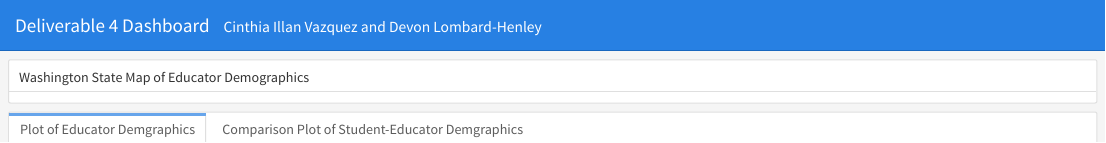
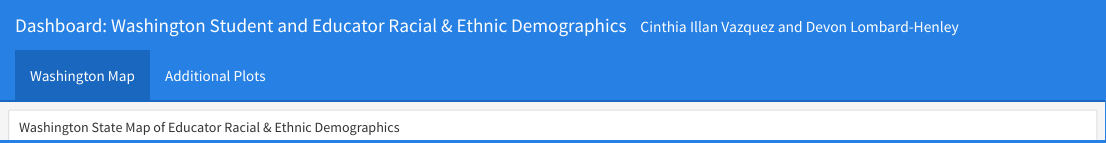
Before and after one commit to pubpol543-keeping-it-simple/Deliverable4, an R Markdown document (index.Rmd): the page in a window 1100 px wide, from its top. The pictures show the output file index.html that the author committed with the source, opened offline.

Commit message:
Final changes

````diff
--- a/index.Rmd
+++ b/index.Rmd
@@ -1,5 +1,5 @@
 ---
-title: "Deliverable 4 Dashboard"
+title: "Dashboard: Washington Student and Educator Racial & Ethnic Demographics"
 author: "Cinthia Illan Vazquez and Devon Lombard-Henley"
 output:
   flexdashboard::flex_dashboard:
@@ -10,10 +10,10 @@ output:
 library(flexdashboard)
 ```
 
-Row
------------------------------------------------------------------------
+Washington Map
+=====================================
 
-### Washington State Map of Educator Demographics
+### Washington State Map of Educator Racial & Ethnic Demographics
 
 ```{r,fig.width=12, fig.height=5}
 readRDS("D3Map.rds")
@@ -24,11 +24,13 @@ Row {.tabset .tabset-fade}
 
-### Plot of Educator Demgraphics
+Row {.tabset}
+-------------------------------------
+### Plot of Washington Educator Racial & Ethnic Demographics
 
 ```{r,fig.width=12, fig.height=5}
 readRDS("D1Plot.rds")
 ```
 
-### Comparison Plot of Student-Educator Demgraphics
+### Comparison Plot of Washington Student to Educator Racial & Ethnic Demographics
 
 ```{r,fig.width=12, fig.height=5}
 readRDS("D2Plot.rds")
````
Also changed, not shown: D1Plot.rds, D2Plot.rds, D3Map.rds, index.html, index.Rmd (4 more changed lines), 1 other file.
